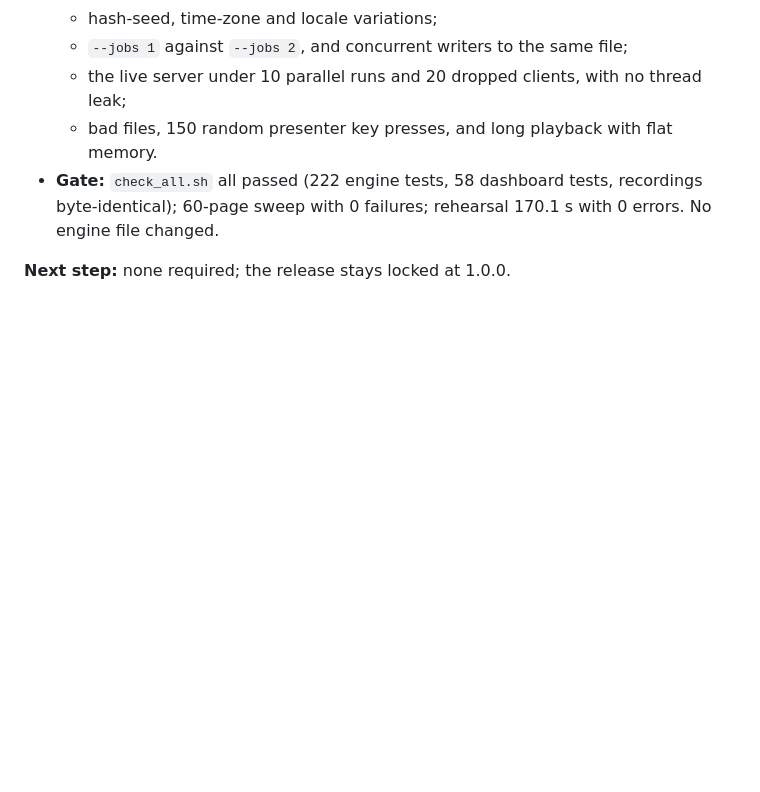
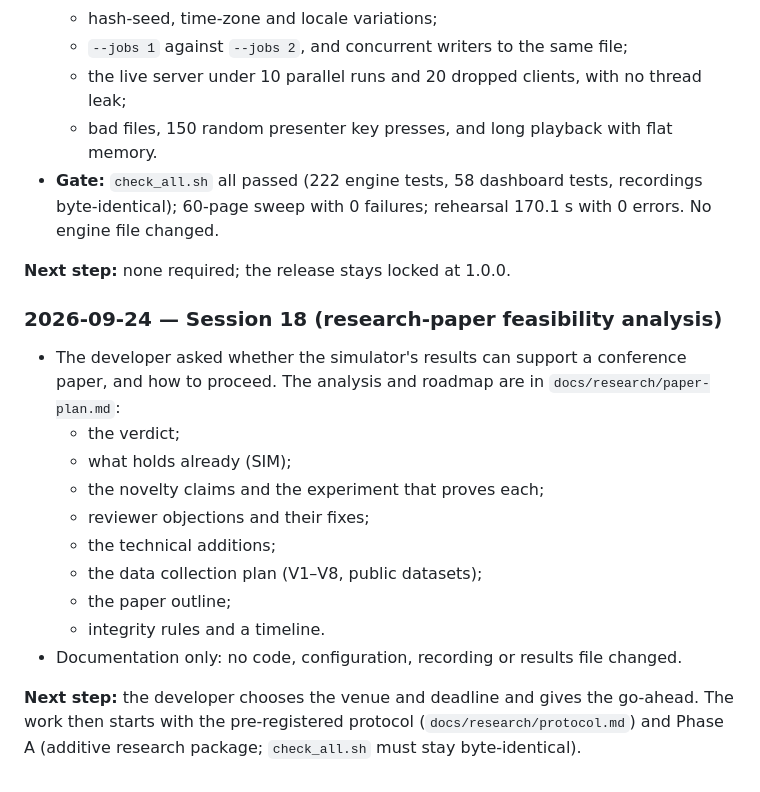
Before and after one commit to bhardwaj-kushagra/PRAHARI, a Markdown page: PROGRESS.md, the part around the change. Drawn GitHub-style; blank space fills up the shorter version.

```diff
--- a/PROGRESS.md
+++ b/PROGRESS.md
@@ -518,3 +518,22 @@ passing and log output changes in `DECISIONS.md`.
   with 0 failures; rehearsal 170.1 s with 0 errors. No engine file changed.
 
 **Next step:** none required; the release stays locked at 1.0.0.
+
+
+### 2026-09-24 — Session 18 (research-paper feasibility analysis)
+
+- The developer asked whether the simulator's results can support a conference paper, and how to proceed. The
+  analysis and roadmap are in `docs/research/paper-plan.md`:
+  - the verdict;
+  - what holds already (SIM);
+  - the novelty claims and the experiment that proves each;
+  - reviewer objections and their fixes;
+  - the technical additions;
+  - the data collection plan (V1–V8, public datasets);
+  - the paper outline;
+  - integrity rules and a timeline.
+- Documentation only: no code, configuration, recording or results file changed.
+
+**Next step:** the developer chooses the venue and deadline and gives the go-ahead. The work then starts with the
+pre-registered protocol (`docs/research/protocol.md`) and Phase A (additive research package; `check_all.sh` must stay
+byte-identical).
```
Also changed, not shown: docs/README.md (+5 -2 lines), docs/research/paper-plan.md (added, +310 -0 lines).
